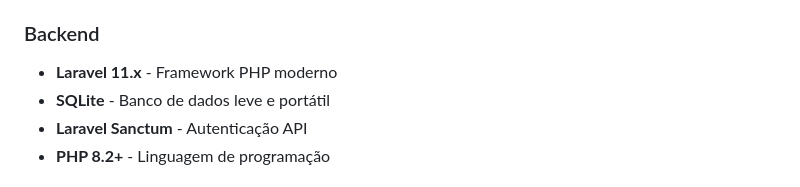
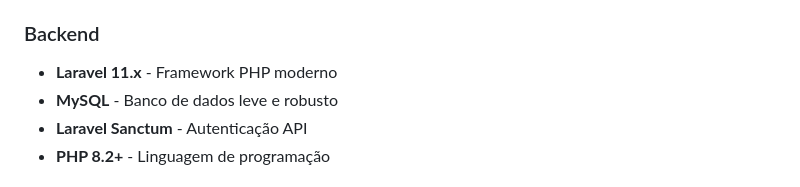
Before and after one commit to Mkoijnv/DER_RO, a Markdown page: README.md, the part around the change. Drawn GitHub-style.

Commit message:
Ajuste ReadME
Updated database technology from SQLite to MySQL for improved performance and scalability.

```diff
--- a/README.md
+++ b/README.md
@@ -75,7 +75,7 @@ Através de uma interface intuitiva e profissional, o sistema permite o cadastro
 
 ### Backend
 - **Laravel 11.x** - Framework PHP moderno
-- **SQLite** - Banco de dados leve e portátil
+- **MySQL** - Banco de dados leve e robusto
 - **Laravel Sanctum** - Autenticação API
 - **PHP 8.2+** - Linguagem de programação
 
```
